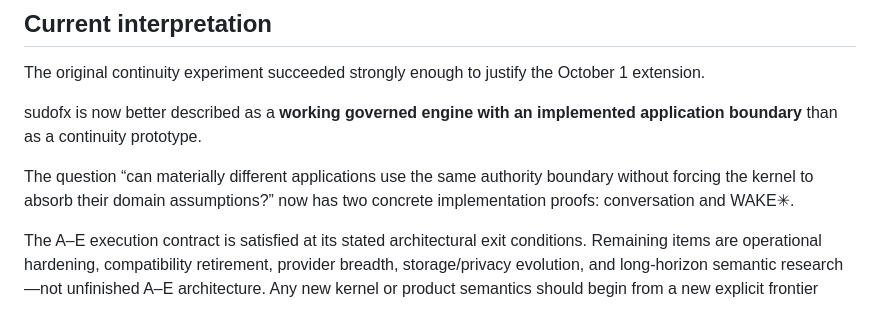
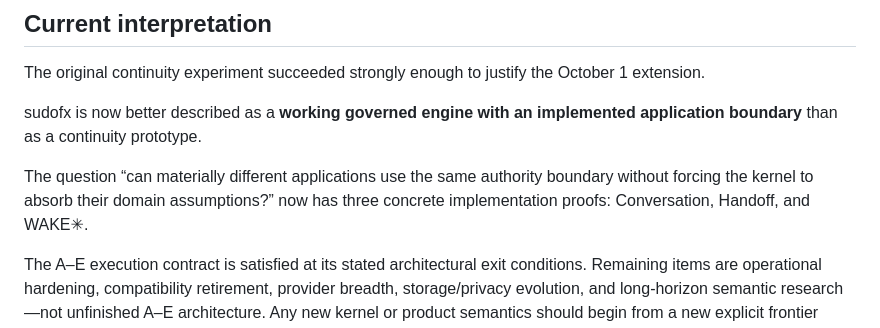
Before and after one commit to sudofx/sudofx, a Markdown page: docs/STATUS.md, the part around the change. GitHub-like rendering.

Commit message:
Count Handoff in application proof status

```diff
--- a/docs/STATUS.md
+++ b/docs/STATUS.md
@@ -117,6 +117,6 @@ The original continuity experiment succeeded strongly enough to justify the Octo
 
 sudofx is now better described as a **working governed engine with an implemented application boundary** than as a continuity prototype.
 
-The question “can materially different applications use the same authority boundary without forcing the kernel to absorb their domain assumptions?” now has two concrete implementation proofs: conversation and WAKE✳︎.
+The question “can materially different applications use the same authority boundary without forcing the kernel to absorb their domain assumptions?” now has three concrete implementation proofs: Conversation, Handoff, and WAKE✳︎.
 
 The A–E execution contract is satisfied at its stated architectural exit conditions. Remaining items are operational hardening, compatibility retirement, provider breadth, storage/privacy evolution, and long-horizon semantic research—not unfinished A–E architecture. Any new kernel or product semantics should begin from a new explicit frontier rather than silently extending the completed contract.
```
